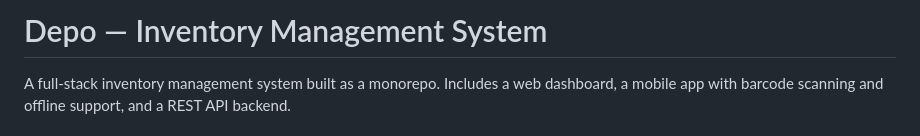
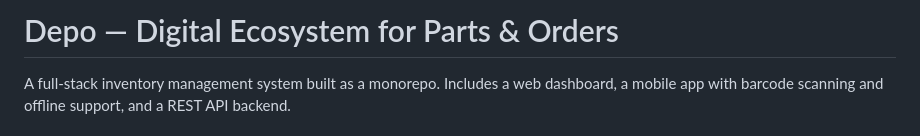
Before and after one commit to Bobr-Soft/depo, a Markdown page: README.md, the part around the change. Drawn GitHub-style.

Commit message:
Update project title and description in README

```diff
--- a/README.md
+++ b/README.md
@@ -1,4 +1,4 @@
-# Depo — Inventory Management System
+# Depo — Digital Ecosystem for Parts & Orders
 
 A full-stack inventory management system built as a monorepo. Includes a web dashboard, a mobile app with barcode scanning and offline support, and a REST API backend.
 
```
